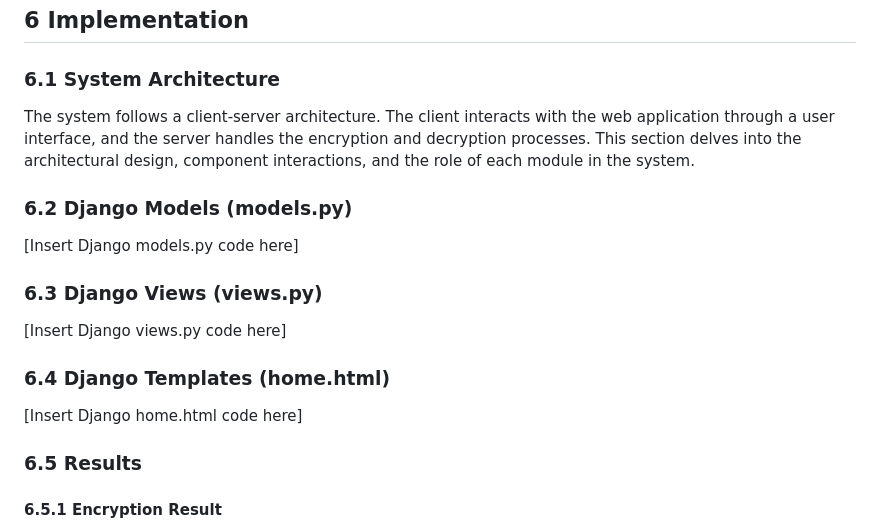
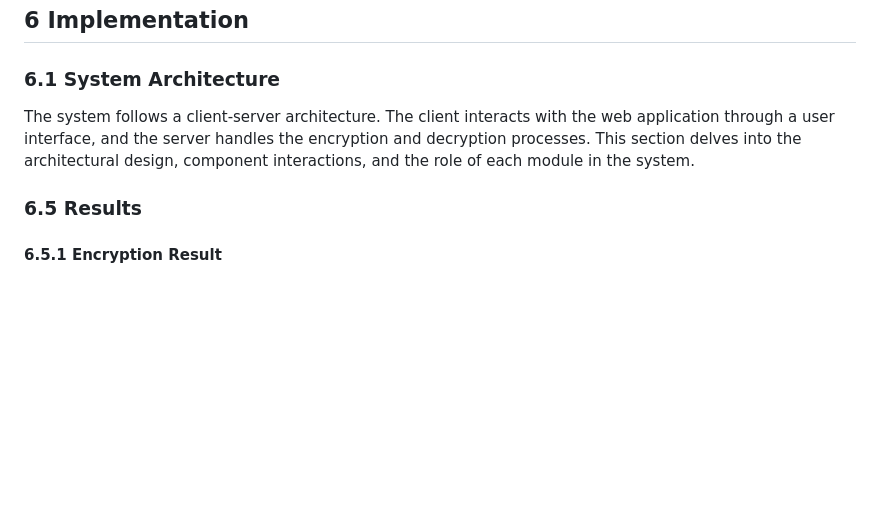
Before and after one commit to OmiTech27/Text-Encryption-and-Decryption, a Markdown page: README.md, the part around the change. GitHub-like rendering; blank space fills up the shorter version.

```diff
--- a/README.md
+++ b/README.md
@@ -77,15 +77,6 @@ While the Caesar Cipher is a basic encryption method, it illustrates fundamental
 ### 6.1 System Architecture
 The system follows a client-server architecture. The client interacts with the web application through a user interface, and the server handles the encryption and decryption processes. This section delves into the architectural design, component interactions, and the role of each module in the system.
 
-### 6.2 Django Models (models.py)
-[Insert Django models.py code here]
-
-### 6.3 Django Views (views.py)
-[Insert Django views.py code here]
-
-### 6.4 Django Templates (home.html)
-[Insert Django home.html code here]
-
 ### 6.5 Results
 #### 6.5.1 Encryption Result
 Original Text: Hello
```
